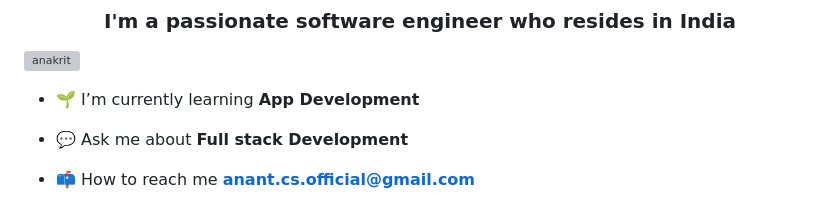
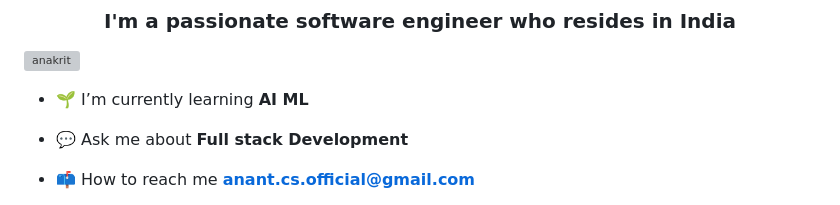
Before and after one commit to Anakrit/Anakrit, a Markdown page: README.md, the part around the change. Drawn GitHub-style; grey boxes are pictures that could not be loaded.

```diff
--- a/README.md
+++ b/README.md
@@ -4,7 +4,7 @@
 
 <p align="left"> <img src="https://komarev.com/ghpvc/?username=anakrit&label=Profile%20views&color=0e75b6&style=flat" alt="anakrit" /> </p>
 
-- 🌱 I’m currently learning **App Development**
+- 🌱 I’m currently learning **AI ML**
 
 - 💬 Ask me about **Full stack Development**
 
```
